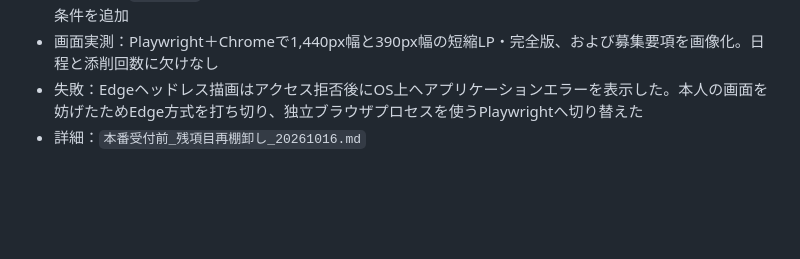
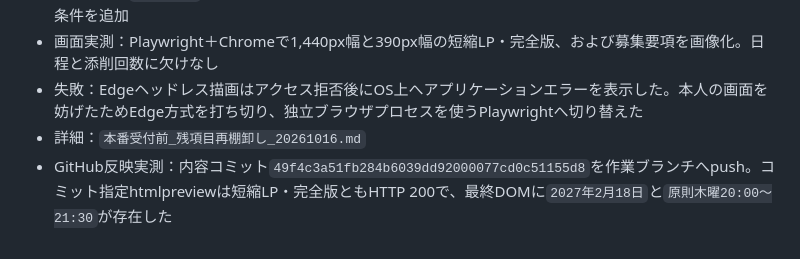
Before and after one commit to tko1021/makohapi-lp-preview, a Markdown page: 開発レポート.md, the part around the change. Drawn GitHub-style; blank space fills up the shorter version.

Commit message:
docs: GitHub反映確認を記録

```diff
--- a/開発レポート.md
+++ b/開発レポート.md
@@ -91,3 +91,4 @@
 - 画面実測：Playwright＋Chromeで1,440px幅と390px幅の短縮LP・完全版、および募集要項を画像化。日程と添削回数に欠けなし
 - 失敗：Edgeヘッドレス描画はアクセス拒否後にOS上へアプリケーションエラーを表示した。本人の画面を妨げたためEdge方式を打ち切り、独立ブラウザプロセスを使うPlaywrightへ切り替えた
 - 詳細：`本番受付前_残項目再棚卸し_20261016.md`
+- GitHub反映実測：内容コミット`49f4c3a51fb284b6039dd92000077cd0c51155d8`を作業ブランチへpush。コミット指定htmlpreviewは短縮LP・完全版ともHTTP 200で、最終DOMに`2027年2月18日`と`原則木曜20:00～21:30`が存在した
```
